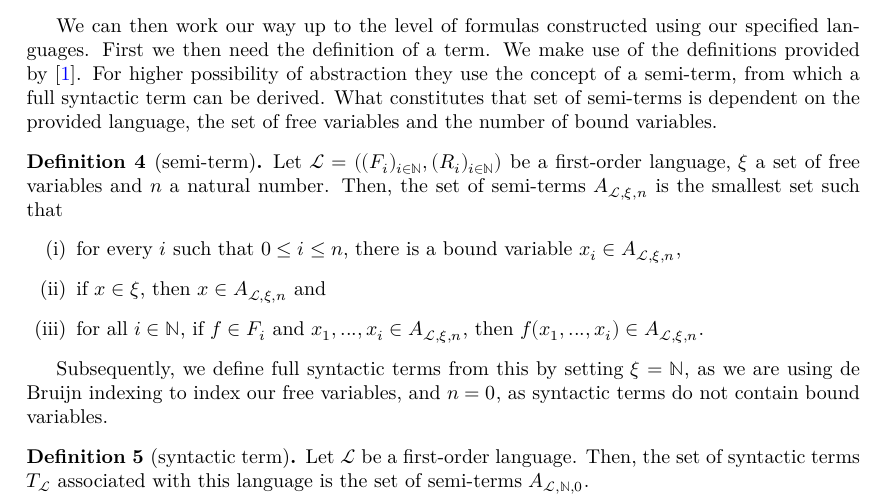
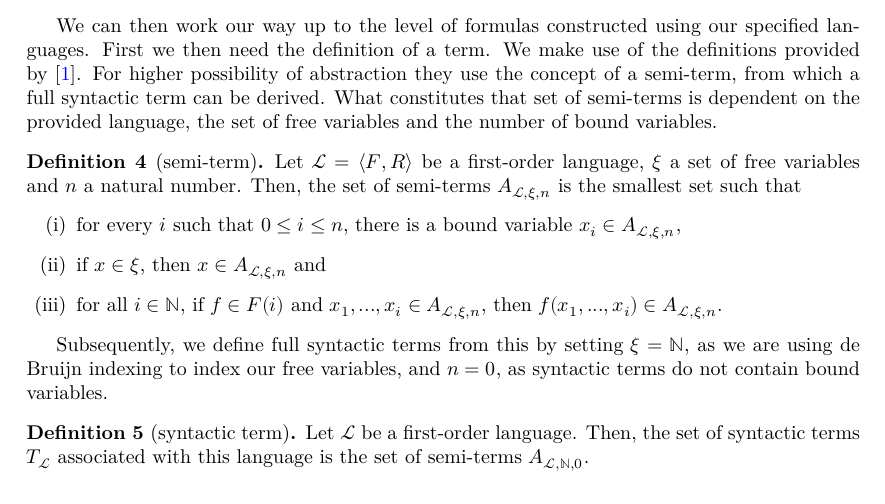
Before and after one commit to ppls-nd-prs/formalizing-axiomatic-theories-of-truth, a LaTeX thesis (blueprint/src/print.tex, which reads blueprint/src/chapters/02-prelims.tex): part of page 4 of 6, cut so that both start at the same text. Compiled offline with XeLaTeX.

Commit message:
Modified 02-prelims: for brevity and closer correspondance to code.

```diff
--- a/blueprint/src/chapters/02-prelims.tex
+++ b/blueprint/src/chapters/02-prelims.tex
@@ -79,11 +79,11 @@ We can then work our way up to the level of formulas constructed using our speci
     \uses{def:FO-language}
     \lean{LO.FirstOrder.Semiterm}
     \leanok
-    Let $\mathcal{L} = ((F_i)_{i \in \mathbb{N}},(R_i)_{i \in \mathbb{N}})$ be a first-order language, $\xi$ a set of free variables and $n$ a natural number. Then, the set of semi-terms $A_{\mathcal{L},\xi,n}$ is the smallest set such that
+    Let $\mathcal{L} = \langle F, R \rangle$ be a first-order language, $\xi$ a set of free variables and $n$ a natural number. Then, the set of semi-terms $A_{\mathcal{L},\xi,n}$ is the smallest set such that
     \begin{enumerate}
         \item for every $i$ such that $0 \leq i \leq n$, there is a bound variable $x_i \in A_{\mathcal{L},\xi,n}$,
         \item if $x \in \xi$, then $x \in A_{\mathcal{L},\xi,n}$ and
-        \item for all $i \in \mathbb{N}$, if $f \in F_i$ and $x_1,...,x_i \in A_{\mathcal{L},\xi,n}$, then $f(x_1,...,x_i) \in A_{\mathcal{L},\xi,n}$.
+        \item for all $i \in \mathbb{N}$, if $f \in F(i)$ and $x_1,...,x_i \in A_{\mathcal{L},\xi,n}$, then $f(x_1,...,x_i) \in A_{\mathcal{L},\xi,n}$.
     \end{enumerate}
 \end{definition}
 
```
